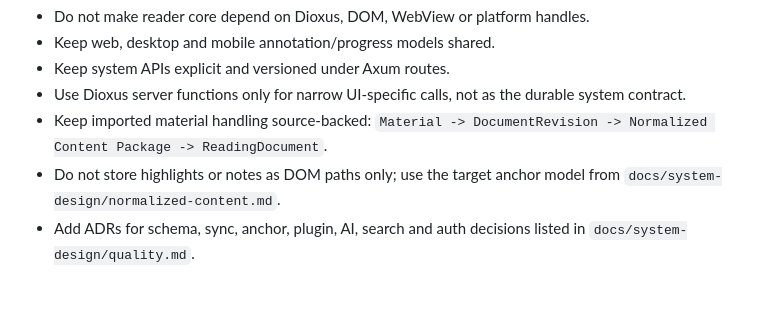
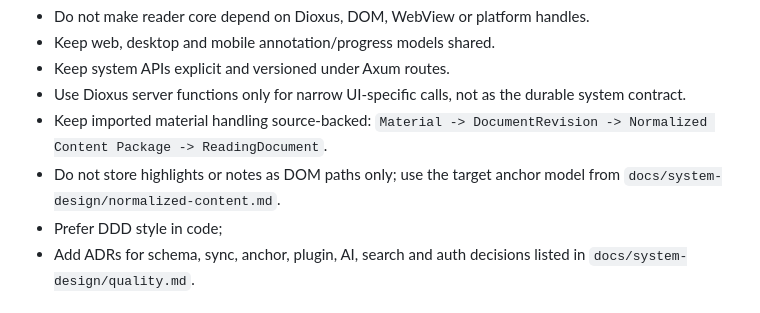
Before and after one commit to zaryalabs/lumi, a Markdown page: AGENTS.md, the part around the change. Drawn GitHub-style.

Commit message:
docs: ddd in agents

```diff
--- a/AGENTS.md
+++ b/AGENTS.md
@@ -58,6 +58,7 @@ Follow the stack documented in `docs/VISION.md` and `docs/system-design/`:
   -> Normalized Content Package -> ReadingDocument`.
 - Do not store highlights or notes as DOM paths only; use the target anchor
   model from `docs/system-design/normalized-content.md`.
+- Prefer DDD style in code;
 - Add ADRs for schema, sync, anchor, plugin, AI, search and auth decisions listed
   in `docs/system-design/quality.md`.
 
```
